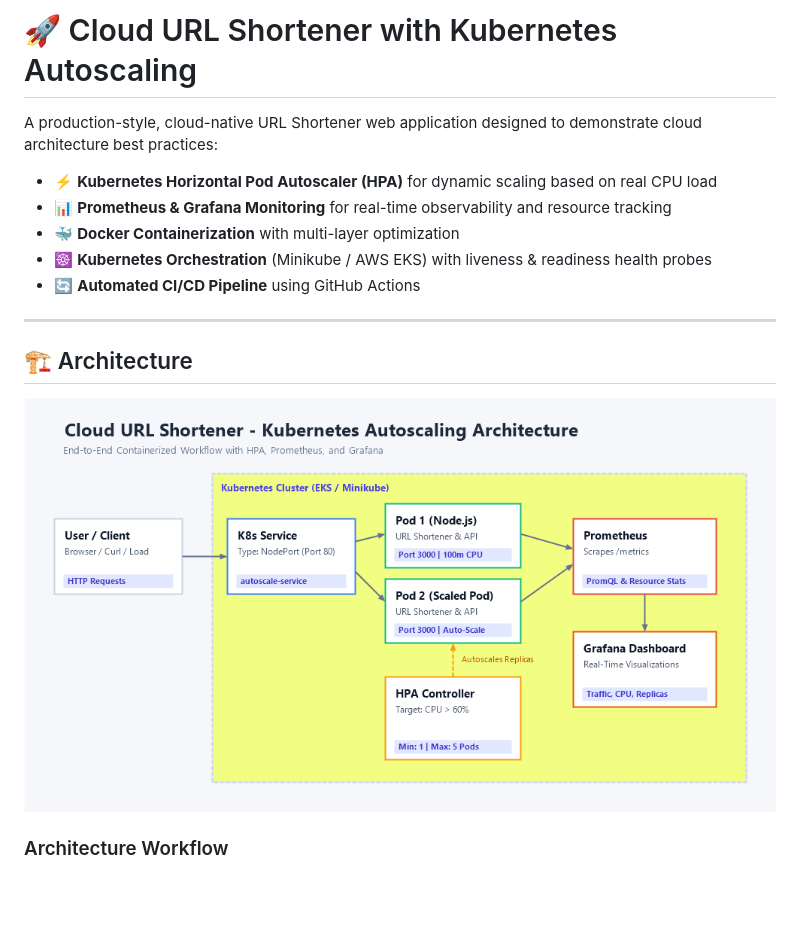
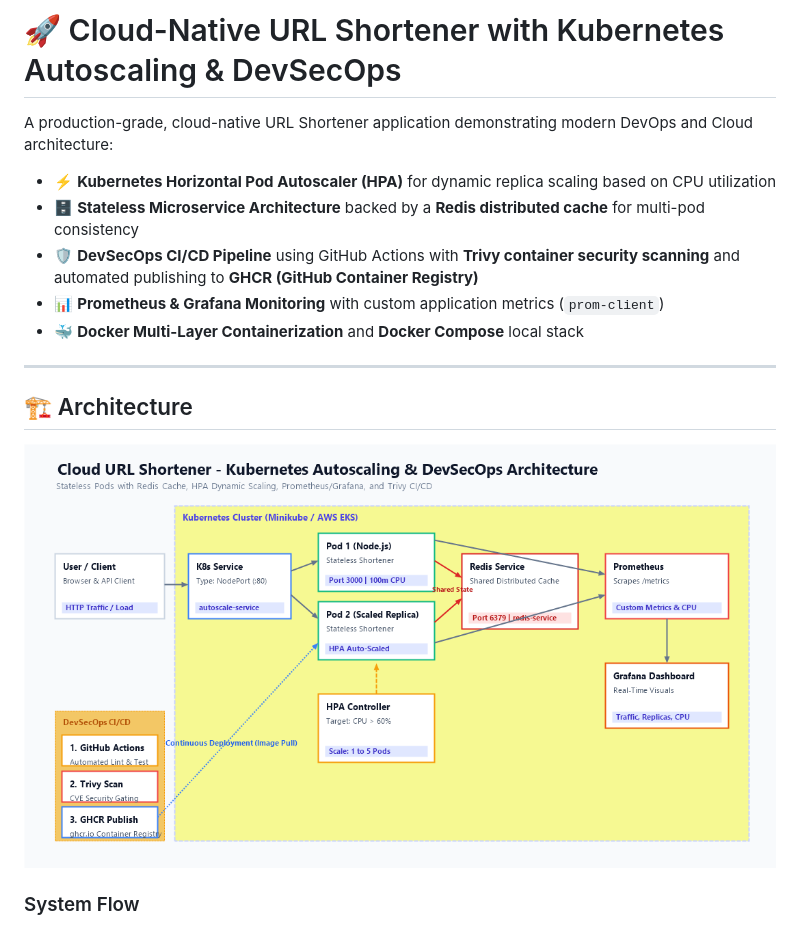
Before and after one commit to chlokeshoct2006/cloud-autoscaling-urlshortner-webapp, a Markdown page: README.md, the part around one of its changes. GitHub-like rendering; pictures changed too: architecture.png; blank space fills up the shorter version.

Commit message:
feat(devsecops): add Trivy container vulnerability scanning, GHCR publishing, and interview guide

````diff
--- a/README.md
+++ b/README.md
@@ -1,12 +1,12 @@
-# 🚀 Cloud URL Shortener with Kubernetes Autoscaling
+# 🚀 Cloud-Native URL Shortener with Kubernetes Autoscaling & DevSecOps
 
-A production-style, cloud-native URL Shortener web application designed to demonstrate cloud architecture best practices:
+A production-grade, cloud-native URL Shortener application demonstrating modern DevOps and Cloud architecture:
 
-- ⚡ **Kubernetes Horizontal Pod Autoscaler (HPA)** for dynamic scaling based on real CPU load
-- 📊 **Prometheus & Grafana Monitoring** for real-time observability and resource tracking
-- 🐳 **Docker Containerization** with multi-layer optimization
-- ☸️ **Kubernetes Orchestration** (Minikube / AWS EKS) with liveness & readiness health probes
-- 🔄 **Automated CI/CD Pipeline** using GitHub Actions
+- ⚡ **Kubernetes Horizontal Pod Autoscaler (HPA)** for dynamic replica scaling based on CPU utilization
+- 🗄️ **Stateless Microservice Architecture** backed by a **Redis distributed cache** for multi-pod consistency
+- 🛡️ **DevSecOps CI/CD Pipeline** using GitHub Actions with **Trivy container security scanning** and automated publishing to **GHCR (GitHub Container Registry)**
+- 📊 **Prometheus & Grafana Monitoring** with custom application metrics (`prom-client`)
+- 🐳 **Docker Multi-Layer Containerization** and **Docker Compose** local stack
 
 ---
 
@@ -14,5 +14,5 @@ A production-style, cloud-native URL Shortener web application designed to demon
 
 ![Architecture](architecture.png)
 
-### Architecture Workflow
+### System Flow
 ```mermaid
````
Also changed, not shown: other parts of README.md (+60 -75 lines), 1 other file.
